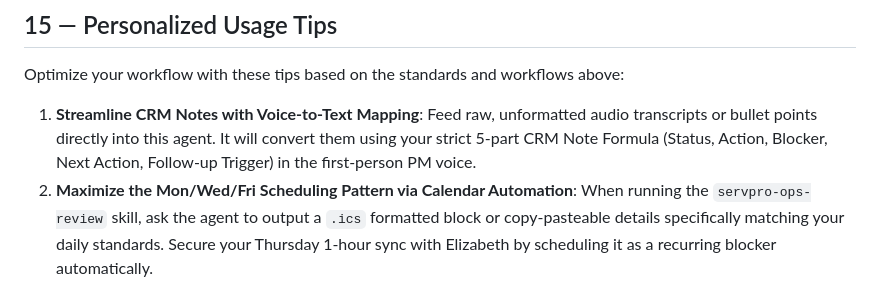
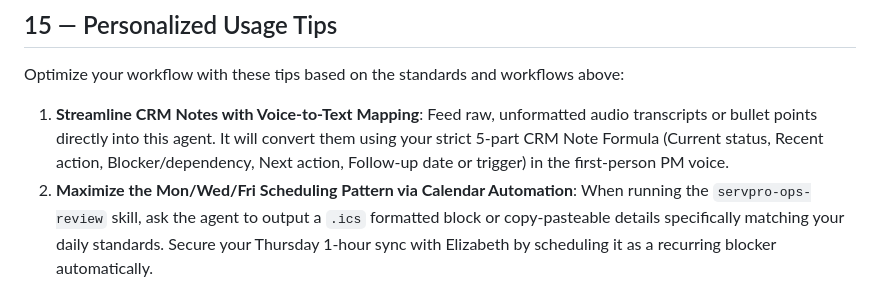
Before and after one commit to tbrownsp/agents-in-sdlc, a Markdown page: .github/agents/servpro-pm.agent.md, the part around the change. Rendered like a GitHub page.

Commit message:
Apply suggestions from code review
Co-authored-by: Copilot Autofix powered by AI <175728472+Copilot@users.noreply.github.com>

```diff
--- a/.github/agents/servpro-pm.agent.md
+++ b/.github/agents/servpro-pm.agent.md
@@ -168,7 +168,7 @@ Use these skills for recurring workflows:
 
 Optimize your workflow with these tips based on the standards and workflows above:
 
-1. **Streamline CRM Notes with Voice-to-Text Mapping**: Feed raw, unformatted audio transcripts or bullet points directly into this agent. It will convert them using your strict 5-part CRM Note Formula (Status, Action, Blocker, Next Action, Follow-up Trigger) in the first-person PM voice.
+1. **Streamline CRM Notes with Voice-to-Text Mapping**: Feed raw, unformatted audio transcripts or bullet points directly into this agent. It will convert them using your strict 5-part CRM Note Formula (Current status, Recent action, Blocker/dependency, Next action, Follow-up date or trigger) in the first-person PM voice.
 2. **Maximize the Mon/Wed/Fri Scheduling Pattern via Calendar Automation**: When running the `servpro-ops-review` skill, ask the agent to output a `.ics` formatted block or copy-pasteable details specifically matching your daily standards. Secure your Thursday 1-hour sync with Elizabeth by scheduling it as a recurring blocker automatically.
 3. **Proactive 48-Hour Communication Alerts**: Run the `servpro-crm-review` skill daily to scan the active job list (e.g., Kathleen Smallwood, Maisie Chiang) and produce pre-drafted follow-up emails and CRM notes. This eliminates manual tracking of the 48-hour threshold.
 4. **Pre-Commit Verification to Prevent Content Drift**: Always execute the `check-content-alignment` skill alongside the `build-and-verify-docs` verification sequence before pushing any documentation changes. This guarantees that parallel paths remain synced and lychee link checks pass on the build output.
```
